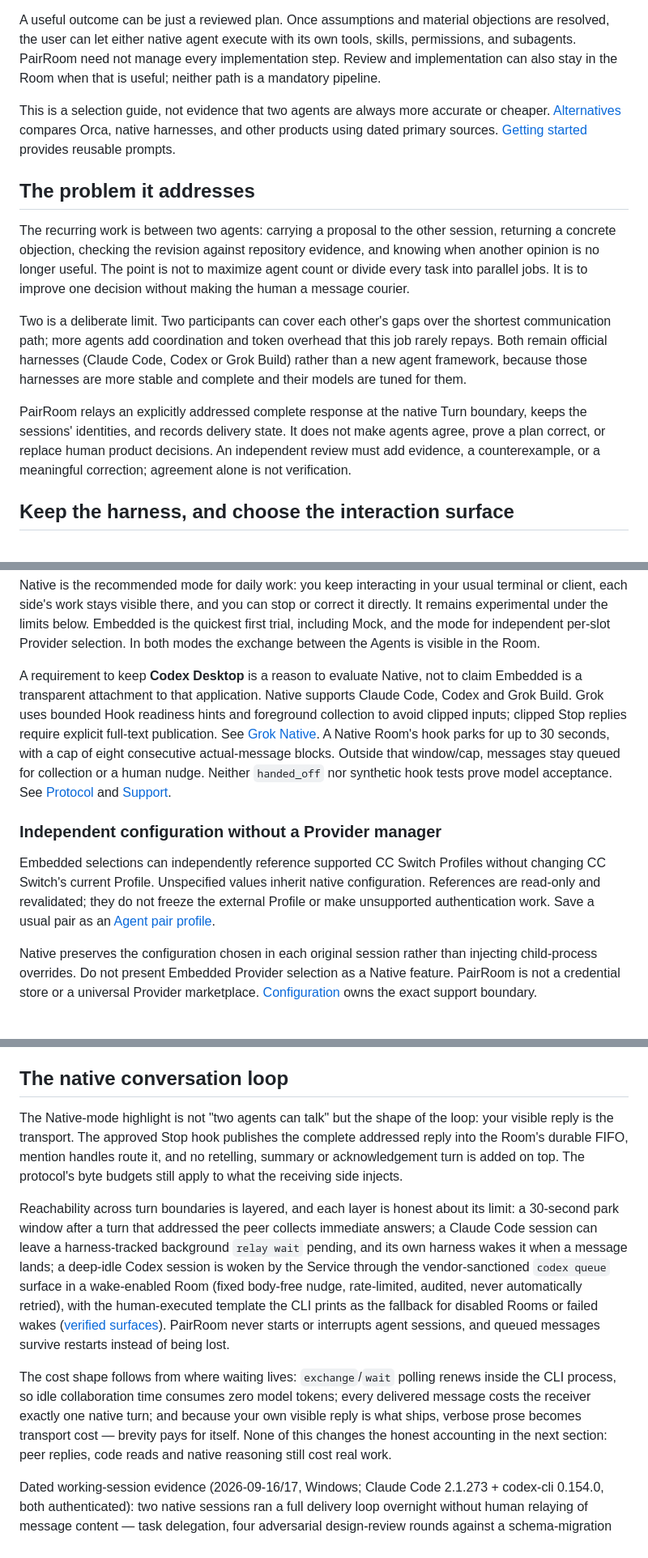
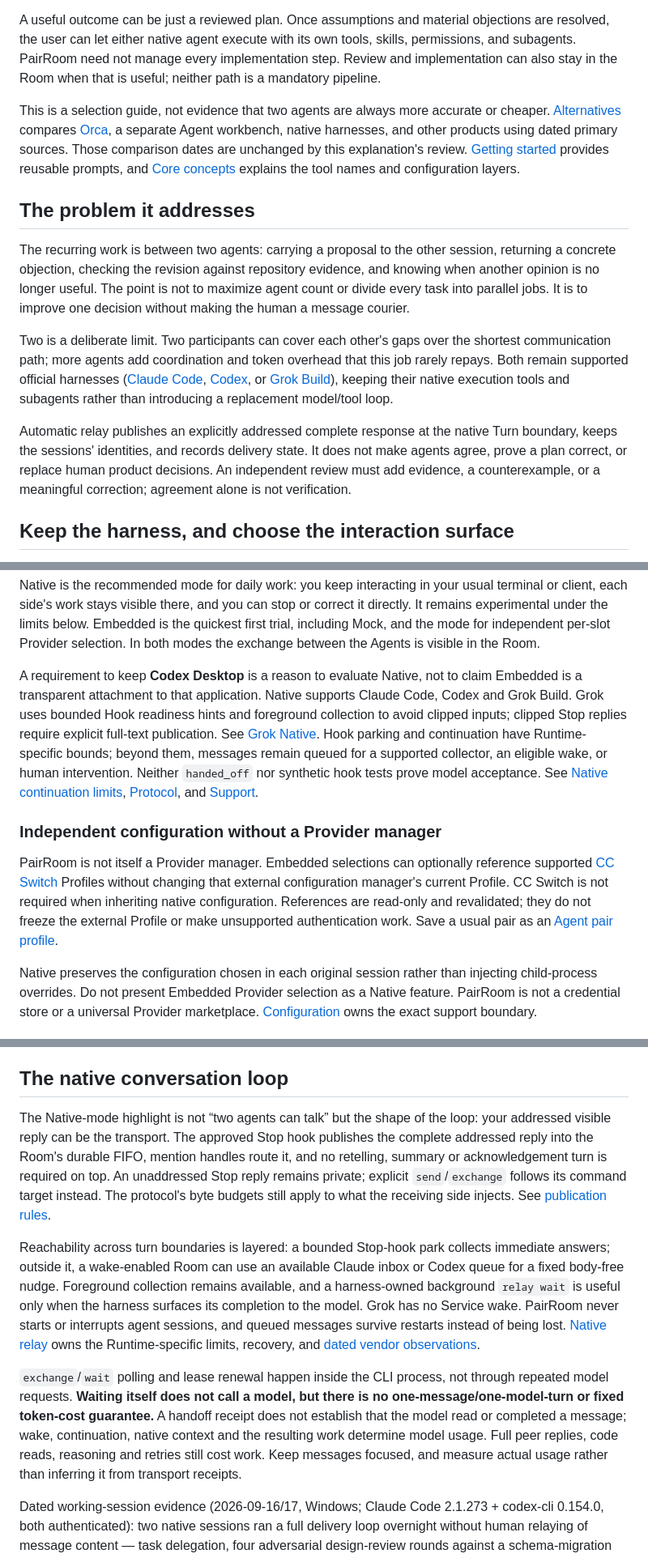
Before and after one commit to sean2077/pairroom, a Markdown page: docs/WHY_PAIRROOM.md, 3 parts joined by grey strips. Shown at 81% size. Rendered like a GitHub page.

Commit message:
docs: correct positioning guarantees and refresh implementation references

```diff
--- a/docs/WHY_PAIRROOM.md
+++ b/docs/WHY_PAIRROOM.md
@@ -10,15 +10,15 @@ reviewed: 2026-09-12
 
 A useful outcome can be just a reviewed plan. Once assumptions and material objections are resolved, the user can let either native agent execute with its own tools, skills, permissions, and subagents. PairRoom need not manage every implementation step. Review and implementation can also stay in the Room when that is useful; neither path is a mandatory pipeline.
 
-This is a selection guide, not evidence that two agents are always more accurate or cheaper. [Alternatives](ALTERNATIVES.md) compares Orca, native harnesses, and other products using dated primary sources. [Getting started](GETTING_STARTED.md#review-first-execute-where-it-fits) provides reusable prompts.
+This is a selection guide, not evidence that two agents are always more accurate or cheaper. [Alternatives](ALTERNATIVES.md) compares [Orca](https://github.com/stablyai/orca), a separate Agent workbench, native harnesses, and other products using dated primary sources. Those comparison dates are unchanged by this explanation's review. [Getting started](GETTING_STARTED.md#review-first-execute-where-it-fits) provides reusable prompts, and [Core concepts](CONCEPTS.md#tool-names-and-configuration-layers) explains the tool names and configuration layers.
 
 ## The problem it addresses
 
 The recurring work is between two agents: carrying a proposal to the other session, returning a concrete objection, checking the revision against repository evidence, and knowing when another opinion is no longer useful. The point is not to maximize agent count or divide every task into parallel jobs. It is to improve one decision without making the human a message courier.
 
-Two is a deliberate limit. Two participants can cover each other's gaps over the shortest communication path; more agents add coordination and token overhead that this job rarely repays. Both remain official harnesses (Claude Code, Codex or Grok Build) rather than a new agent framework, because those harnesses are more stable and complete and their models are tuned for them.
+Two is a deliberate limit. Two participants can cover each other's gaps over the shortest communication path; more agents add coordination and token overhead that this job rarely repays. Both remain supported official harnesses ([Claude Code](https://code.claude.com/docs/en/overview), [Codex](https://github.com/openai/codex), or [Grok Build](https://x.ai/news/grok-build-cli)), keeping their native execution tools and subagents rather than introducing a replacement model/tool loop.
 
-PairRoom relays an explicitly addressed complete response at the native Turn boundary, keeps the sessions' identities, and records delivery state. It does not make agents agree, prove a plan correct, or replace human product decisions. An independent review must add evidence, a counterexample, or a meaningful correction; agreement alone is not verification.
+Automatic relay publishes an explicitly addressed complete response at the native Turn boundary, keeps the sessions' identities, and records delivery state. It does not make agents agree, prove a plan correct, or replace human product decisions. An independent review must add evidence, a counterexample, or a meaningful correction; agreement alone is not verification.
 
 ## Keep the harness, and choose the interaction surface
 
@@ -34,11 +34,11 @@ Keeping a native harness and keeping its original desktop/terminal UI are differ
 
 Native is the recommended mode for daily work: you keep interacting in your usual terminal or client, each side's work stays visible there, and you can stop or correct it directly. It remains experimental under the limits below. Embedded is the quickest first trial, including Mock, and the mode for independent per-slot Provider selection. In both modes the exchange between the Agents is visible in the Room.
 
-A requirement to keep **Codex Desktop** is a reason to evaluate Native, not to claim Embedded is a transparent attachment to that application. Native supports Claude Code, Codex and Grok Build. Grok uses bounded Hook readiness hints and foreground collection to avoid clipped inputs; clipped Stop replies require explicit full-text publication. See [Grok Native](CLI_REFERENCE.md#grok-build-native). A Native Room's hook parks for up to 30 seconds, with a cap of eight consecutive actual-message blocks. Outside that window/cap, messages stay queued for collection or a human nudge. Neither `handed_off` nor synthetic hook tests prove model acceptance. See [Protocol](PROTOCOL.md#native-host-protocol-v8) and [Support](../SUPPORT.md).
+A requirement to keep **Codex Desktop** is a reason to evaluate Native, not to claim Embedded is a transparent attachment to that application. Native supports Claude Code, Codex and Grok Build. Grok uses bounded Hook readiness hints and foreground collection to avoid clipped inputs; clipped Stop replies require explicit full-text publication. See [Grok Native](CLI_REFERENCE.md#grok-build-native). Hook parking and continuation have Runtime-specific bounds; beyond them, messages remain queued for a supported collector, an eligible wake, or human intervention. Neither `handed_off` nor synthetic hook tests prove model acceptance. See [Native continuation limits](NATIVE_RELAY.md#long-unattended-runs-by-runtime), [Protocol](PROTOCOL.md#native-host-protocol-v8), and [Support](../SUPPORT.md).
 
 ### Independent configuration without a Provider manager
 
-Embedded selections can independently reference supported CC Switch Profiles without changing CC Switch's current Profile. Unspecified values inherit native configuration. References are read-only and revalidated; they do not freeze the external Profile or make unsupported authentication work. Save a usual pair as an [Agent pair profile](CONFIGURATION.md#agent-pair-profiles).
+PairRoom is not itself a Provider manager. Embedded selections can optionally reference supported [CC Switch](https://github.com/farion1231/cc-switch) Profiles without changing that external configuration manager's current Profile. CC Switch is not required when inheriting native configuration. References are read-only and revalidated; they do not freeze the external Profile or make unsupported authentication work. Save a usual pair as an [Agent pair profile](CONFIGURATION.md#agent-pair-profiles).
 
 Native preserves the configuration chosen in each original session rather than injecting child-process overrides. Do not present Embedded Provider selection as a Native feature. PairRoom is not a credential store or a universal Provider marketplace. [Configuration](CONFIGURATION.md) owns the exact support boundary.
 
@@ -69,11 +69,11 @@ Assign one writer when sharing a task worktree. Embedded's single-Turn ownership
 
 ## The native conversation loop
 
-The Native-mode highlight is not "two agents can talk" but the shape of the loop: your visible reply is the transport. The approved Stop hook publishes the complete addressed reply into the Room's durable FIFO, mention handles route it, and no retelling, summary or acknowledgement turn is added on top. The protocol's byte budgets still apply to what the receiving side injects.
+The Native-mode highlight is not “two agents can talk” but the shape of the loop: your addressed visible reply can be the transport. The approved Stop hook publishes the complete addressed reply into the Room's durable FIFO, mention handles route it, and no retelling, summary or acknowledgement turn is required on top. An unaddressed Stop reply remains private; explicit `send`/`exchange` follows its command target instead. The protocol's byte budgets still apply to what the receiving side injects. See [publication rules](NATIVE_RELAY.md#what-is-published).
 
-Reachability across turn boundaries is layered, and each layer is honest about its limit: a 30-second park window after a turn that addressed the peer collects immediate answers; a Claude Code session can leave a harness-tracked background `relay wait` pending, and its own harness wakes it when a message lands; a deep-idle Codex session is woken by the Service through the vendor-sanctioned `codex queue` surface in a wake-enabled Room (fixed body-free nudge, rate-limited, audited, never automatically retried), with the human-executed template the CLI prints as the fallback for disabled Rooms or failed wakes ([verified surfaces](NATIVE_RELAY.md#verified-vendor-wake-surfaces)). PairRoom never starts or interrupts agent sessions, and queued messages survive restarts instead of being lost.
+Reachability across turn boundaries is layered: a bounded Stop-hook park collects immediate answers; outside it, a wake-enabled Room can use an available Claude inbox or Codex queue for a fixed body-free nudge. Foreground collection remains available, and a harness-owned background `relay wait` is useful only when the harness surfaces its completion to the model. Grok has no Service wake. PairRoom never starts or interrupts agent sessions, and queued messages survive restarts instead of being lost. [Native relay](NATIVE_RELAY.md#long-unattended-runs-by-runtime) owns the Runtime-specific limits, recovery, and [dated vendor observations](NATIVE_RELAY.md#verified-vendor-wake-surfaces).
 
-The cost shape follows from where waiting lives: `exchange`/`wait` polling renews inside the CLI process, so idle collaboration time consumes zero model tokens; every delivered message costs the receiver exactly one native turn; and because your own visible reply is what ships, verbose prose becomes transport cost — brevity pays for itself. None of this changes the honest accounting in the next section: peer replies, code reads and native reasoning still cost real work.
+`exchange`/`wait` polling and lease renewal happen inside the CLI process, not through repeated model requests. **Waiting itself does not call a model, but there is no one-message/one-model-turn or fixed token-cost guarantee.** A handoff receipt does not establish that the model read or completed a message; wake, continuation, native context and the resulting work determine model usage. Full peer replies, code reads, reasoning and retries still cost work. Keep messages focused, and measure actual usage rather than inferring it from transport receipts.
 
 Dated working-session evidence (2026-09-16/17, Windows; Claude Code 2.1.273 + codex-cli 0.154.0, both authenticated): two native sessions ran a full delivery loop overnight without human relaying of message content — task delegation, four adversarial design-review rounds against a schema-migration draft, implementation of the approved design, independent line-level review, and merge — with zero message loss, and conservative peer refusals correctly gating two over-broad authorization interpretations. Working-session evidence; it does not replace the release-gate vendor E2E.
 
```
Also changed, not shown: other parts of docs/WHY_PAIRROOM.md (+9 -9 lines).
